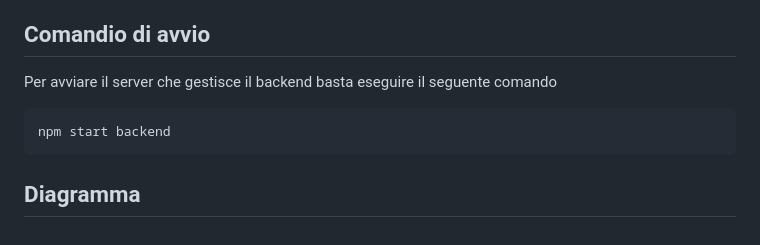
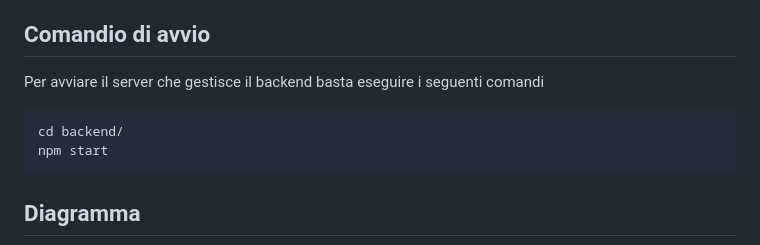
Before and after one commit to cgabri99/Progetto_PWM, a Markdown page: readme.md, the part around the change. Rendered like a GitHub page.

Commit message:
aggiornato readme

````diff
--- a/readme.md
+++ b/readme.md
@@ -2,9 +2,10 @@
 Benvenuti nel progetto di Gabriele Cucchi 962790! Questo file README fornisce una panoramica del progetto **Album delle Figurine dei Super Eroi (AFSE)** e delle istruzioni su come utilizzare le funzionalità. Il progetto consist in un'applicazione web che permette di gestire l'acquisto e scambio di figurine di supereroi Marvel.
 
 ## Comandio di avvio
-Per avviare il server che gestisce il backend basta eseguire il seguente comando
+Per avviare il server che gestisce il backend basta eseguire i seguenti comandi
 ```bash
-npm start backend
+cd backend/
+npm start
 ```
 
 ## Diagramma
````
